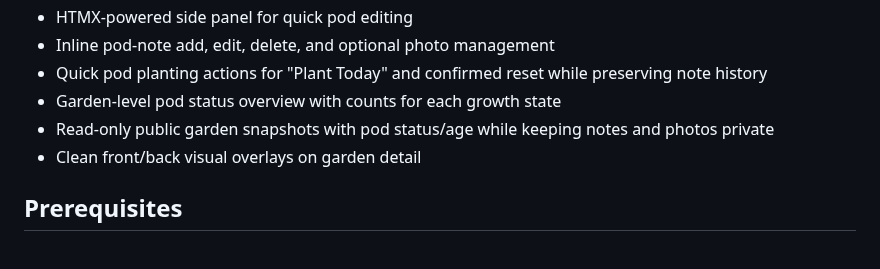
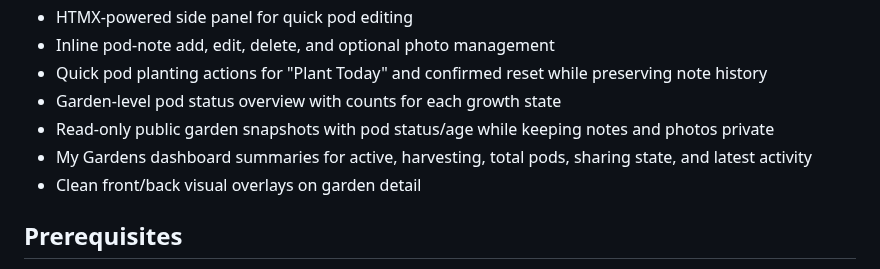
Before and after one commit to drakeg/smartgarden, a Markdown page: README.md, the part around the change. Rendered like a GitHub page.

Commit message:
Document garden list summaries

```diff
--- a/README.md
+++ b/README.md
@@ -14,6 +14,7 @@ A small Django app to model and manage Smart Garden pods. This repository contai
 - Quick pod planting actions for "Plant Today" and confirmed reset while preserving note history
 - Garden-level pod status overview with counts for each growth state
 - Read-only public garden snapshots with pod status/age while keeping notes and photos private
+- My Gardens dashboard summaries for active, harvesting, total pods, sharing state, and latest activity
 - Clean front/back visual overlays on garden detail
 
 ## Prerequisites
```
